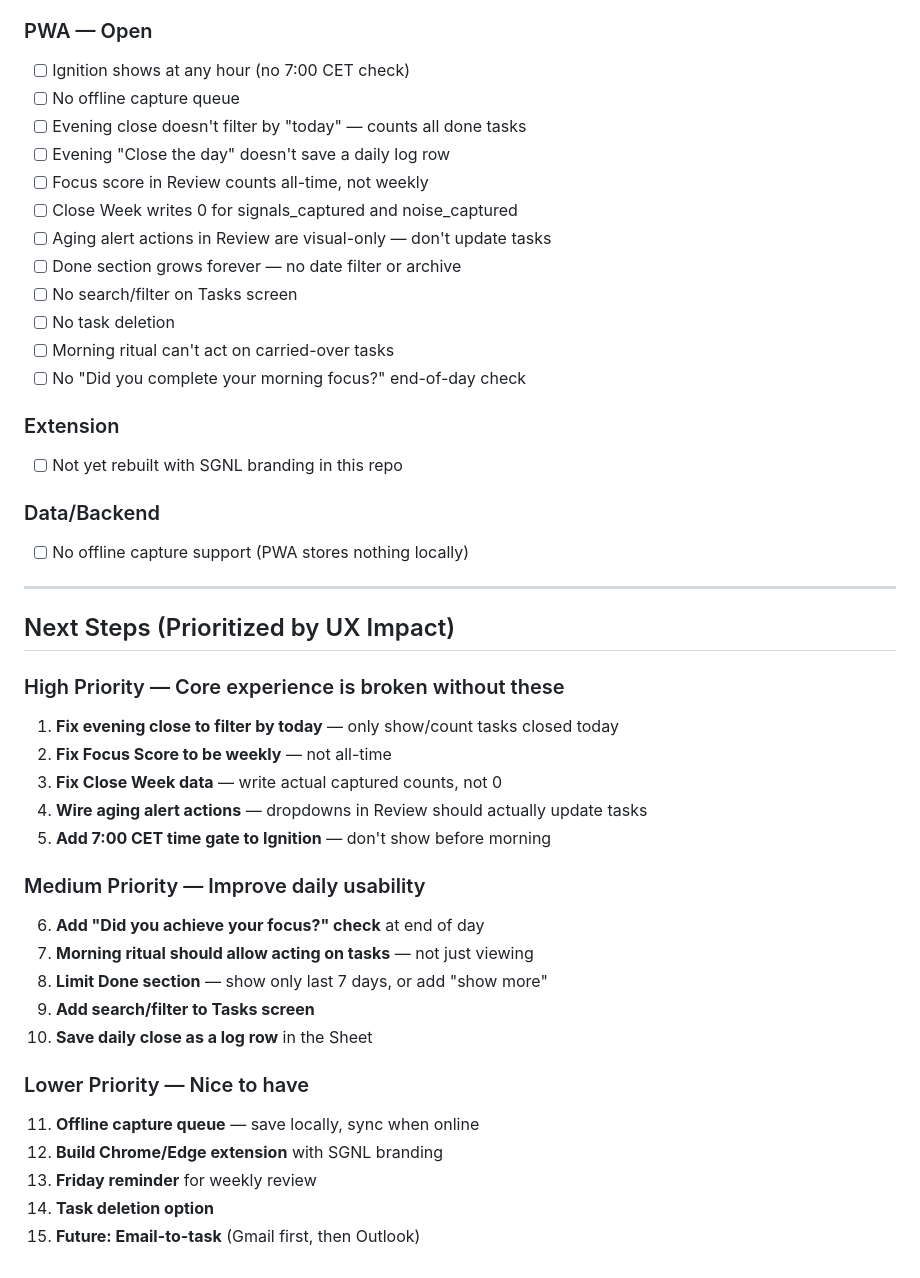
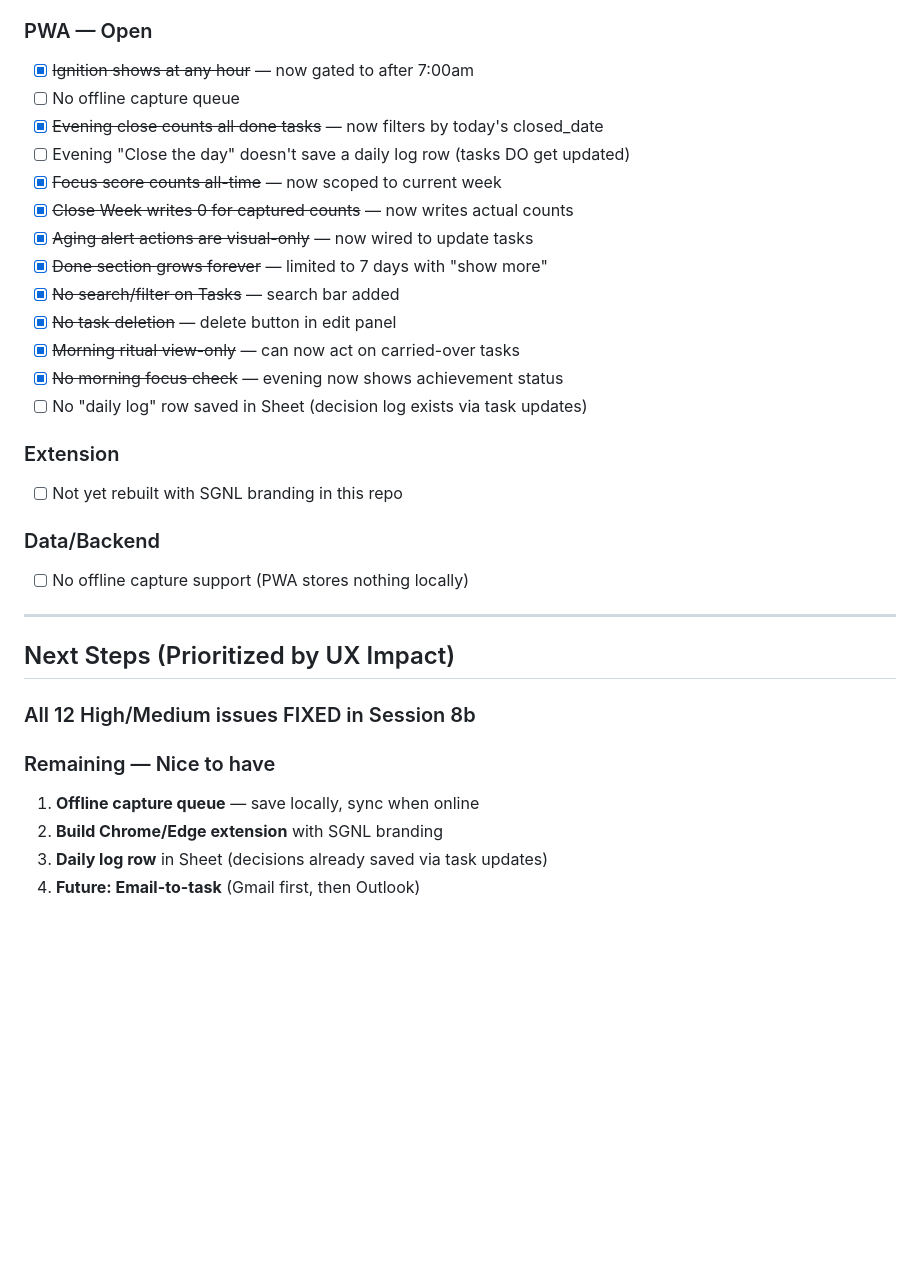
Before and after one commit to tpaiva003/focus-pwa, a Markdown page: MEMORY.md, the part around one of its changes. Drawn GitHub-style; blank space fills up the shorter version.

Commit message:
Update MEMORY.md with Session 8b results
https://claude.ai/code/session_015y7JBm2a97LYQMVdkLbdoU

Co-authored-by: Claude <noreply@anthropic.com>

```diff
--- a/MEMORY.md
+++ b/MEMORY.md
@@ -227,18 +242,19 @@ The brand spec was designed with Gemini and defines FOCUS: SGNL as a "Strategic
 - [x] ~~Lost sheet ID = new sheet created~~ — now searches Drive first
 
 ### PWA — Open
-- [ ] Ignition shows at any hour (no 7:00 CET check)
+- [x] ~~Ignition shows at any hour~~ — now gated to after 7:00am
 - [ ] No offline capture queue
-- [ ] Evening close doesn't filter by "today" — counts all done tasks
-- [ ] Evening "Close the day" doesn't save a daily log row
-- [ ] Focus score in Review counts all-time, not weekly
-- [ ] Close Week writes 0 for signals_captured and noise_captured
-- [ ] Aging alert actions in Review are visual-only — don't update tasks
-- [ ] Done section grows forever — no date filter or archive
-- [ ] No search/filter on Tasks screen
-- [ ] No task deletion
-- [ ] Morning ritual can't act on carried-over tasks
-- [ ] No "Did you complete your morning focus?" end-of-day check
+- [x] ~~Evening close counts all done tasks~~ — now filters by today's closed_date
+- [ ] Evening "Close the day" doesn't save a daily log row (tasks DO get updated)
+- [x] ~~Focus score counts all-time~~ — now scoped to current week
+- [x] ~~Close Week writes 0 for captured counts~~ — now writes actual counts
+- [x] ~~Aging alert actions are visual-only~~ — now wired to update tasks
+- [x] ~~Done section grows forever~~ — limited to 7 days with "show more"
+- [x] ~~No search/filter on Tasks~~ — search bar added
+- [x] ~~No task deletion~~ — delete button in edit panel
+- [x] ~~Morning ritual view-only~~ — can now act on carried-over tasks
+- [x] ~~No morning focus check~~ — evening now shows achievement status
+- [ ] No "daily log" row saved in Sheet (decision log exists via task updates)
 
 ### Extension
 - [ ] Not yet rebuilt with SGNL branding in this repo
@@ -250,23 +266,10 @@ The brand spec was designed with Gemini and defines FOCUS: SGNL as a "Strategic
 
 ## Next Steps (Prioritized by UX Impact)
 
-### High Priority — Core experience is broken without these
-1. **Fix evening close to filter by today** — only show/count tasks closed today
-2. **Fix Focus Score to be weekly** — not all-time
-3. **Fix Close Week data** — write actual captured counts, not 0
-4. **Wire aging alert actions** — dropdowns in Review should actually update tasks
-5. **Add 7:00 CET time gate to Ignition** — don't show before morning
+### All 12 High/Medium issues FIXED in Session 8b
 
-### Medium Priority — Improve daily usability
-6. **Add "Did you achieve your focus?" check** at end of day
-7. **Morning ritual should allow acting on tasks** — not just viewing
-8. **Limit Done section** — show only last 7 days, or add "show more"
-9. **Add search/filter to Tasks screen**
-10. **Save daily close as a log row** in the Sheet
-
-### Lower Priority — Nice to have
-11. **Offline capture queue** — save locally, sync when online
-12. **Build Chrome/Edge extension** with SGNL branding
-13. **Friday reminder** for weekly review
-14. **Task deletion option**
-15. **Future: Email-to-task** (Gmail first, then Outlook)
+### Remaining — Nice to have
+1. **Offline capture queue** — save locally, sync when online
+2. **Build Chrome/Edge extension** with SGNL branding
+3. **Daily log row** in Sheet (decisions already saved via task updates)
+4. **Future: Email-to-task** (Gmail first, then Outlook)
```
Also changed, not shown: other parts of MEMORY.md (+16 -1 lines).
